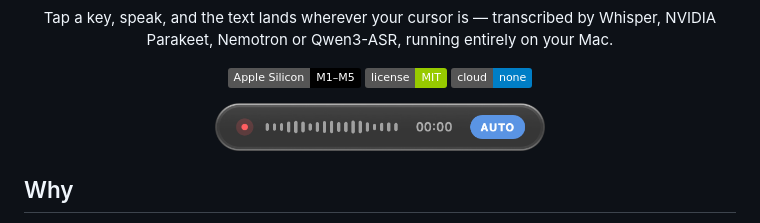
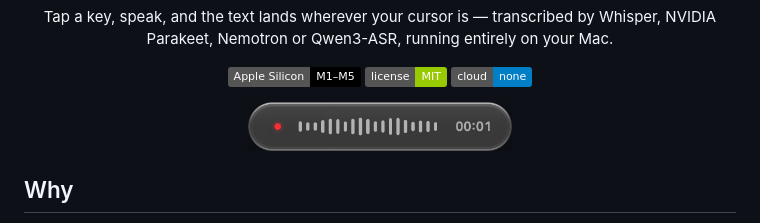
Before and after one commit to Schereo/localvoice, a Markdown page: README.md, the part around the change. Rendered like a GitHub page; pictures changed too: assets/pill-recording.png; badges without logos.

```diff
--- a/README.md
+++ b/README.md
@@ -12,7 +12,7 @@
   ![License](https://img.shields.io/badge/license-MIT-green)
   ![Local](https://img.shields.io/badge/cloud-none-blue)
 
-  <img src="assets/pill-recording.png" width="330" alt="LocalVoice recording pill">
+  <img src="assets/pill-recording.png" width="264" alt="LocalVoice recording pill">
 </div>
 
 ## Why
```
Also changed, not shown: CHANGELOG.md (+4 -0 lines), assets/pill-download.png (deleted), assets/pill-success.png (deleted), site/assets/pill-download.png (deleted), site/assets/pill-success.png (deleted), 4 other files.
